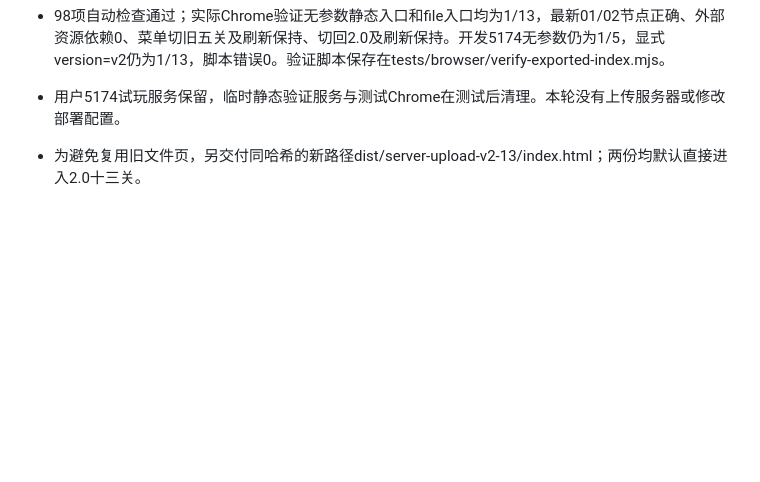
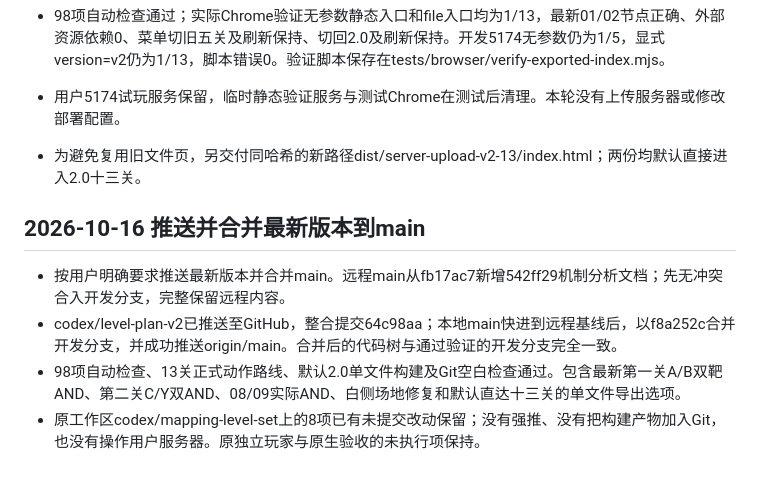
Before and after one commit to liyouran0820/von-neumann-dreams, a Markdown page: log.md, the part around the change. Rendered like a GitHub page; blank space fills up the shorter version.

Commit message:
docs: 记录2.0最新版本推送与main合并

```diff
--- a/log.md
+++ b/log.md
@@ -234,3 +234,11 @@
 - 用户5174试玩服务保留，临时静态验证服务与测试Chrome在测试后清理。本轮没有上传服务器或修改部署配置。
 
 - 为避免复用旧文件页，另交付同哈希的新路径dist/server-upload-v2-13/index.html；两份均默认直接进入2.0十三关。
+
+
+## 2026-10-16 推送并合并最新版本到main
+
+- 按用户明确要求推送最新版本并合并main。远程main从fb17ac7新增542ff29机制分析文档；先无冲突合入开发分支，完整保留远程内容。
+- codex/level-plan-v2已推送至GitHub，整合提交64c98aa；本地main快进到远程基线后，以f8a252c合并开发分支，并成功推送origin/main。合并后的代码树与通过验证的开发分支完全一致。
+- 98项自动检查、13关正式动作路线、默认2.0单文件构建及Git空白检查通过。包含最新第一关A/B双靶AND、第二关C/Y双AND、08/09实际AND、白侧场地修复和默认直达十三关的单文件导出选项。
+- 原工作区codex/mapping-level-set上的8项已有未提交改动保留；没有强推、没有把构建产物加入Git，也没有操作用户服务器。原独立玩家与原生验收的未执行项保持。
```
Also changed, not shown: docs/V2_DEMO_STATUS.md (+3 -1 lines).
